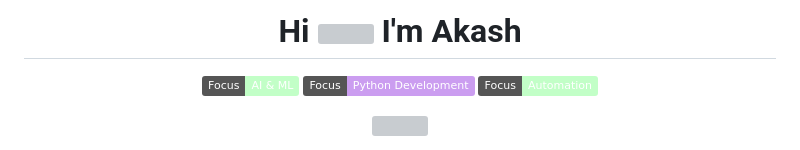
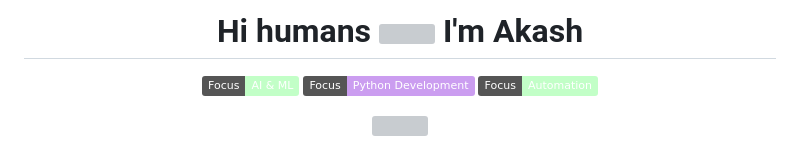
Before and after one commit to akashsuu/akashsuu, a Markdown page: README.md, the part around the change. Rendered like a GitHub page; badges without logos; grey boxes are pictures that could not be loaded.

```diff
--- a/README.md
+++ b/README.md
@@ -1,4 +1,4 @@
-<h1 align="center">Hi <img src="https://user-images.githubusercontent.com/44104676/173990923-48b66056-0bff-472a-b5bf-faab4146e950.gif" height="40"> I'm Akash</h1>
+<h1 align="center">Hi humans <img src="https://user-images.githubusercontent.com/44104676/173990923-48b66056-0bff-472a-b5bf-faab4146e950.gif" height="40"> I'm Akash</h1>
 
 <p align="center">
     <img src="https://img.shields.io/badge/Focus-AI%20%26%20ML-C2FFC7?style=flat" />
```
